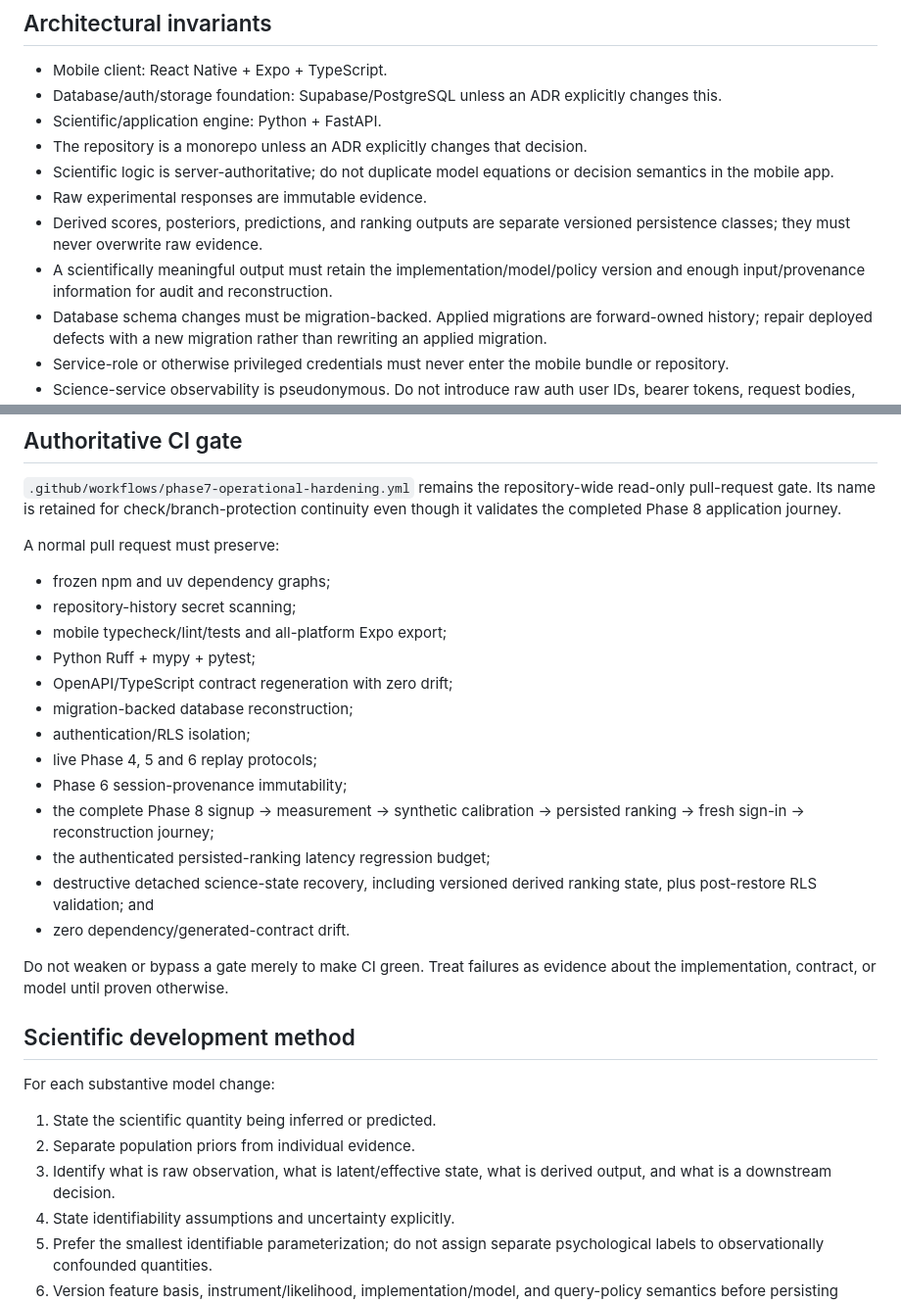
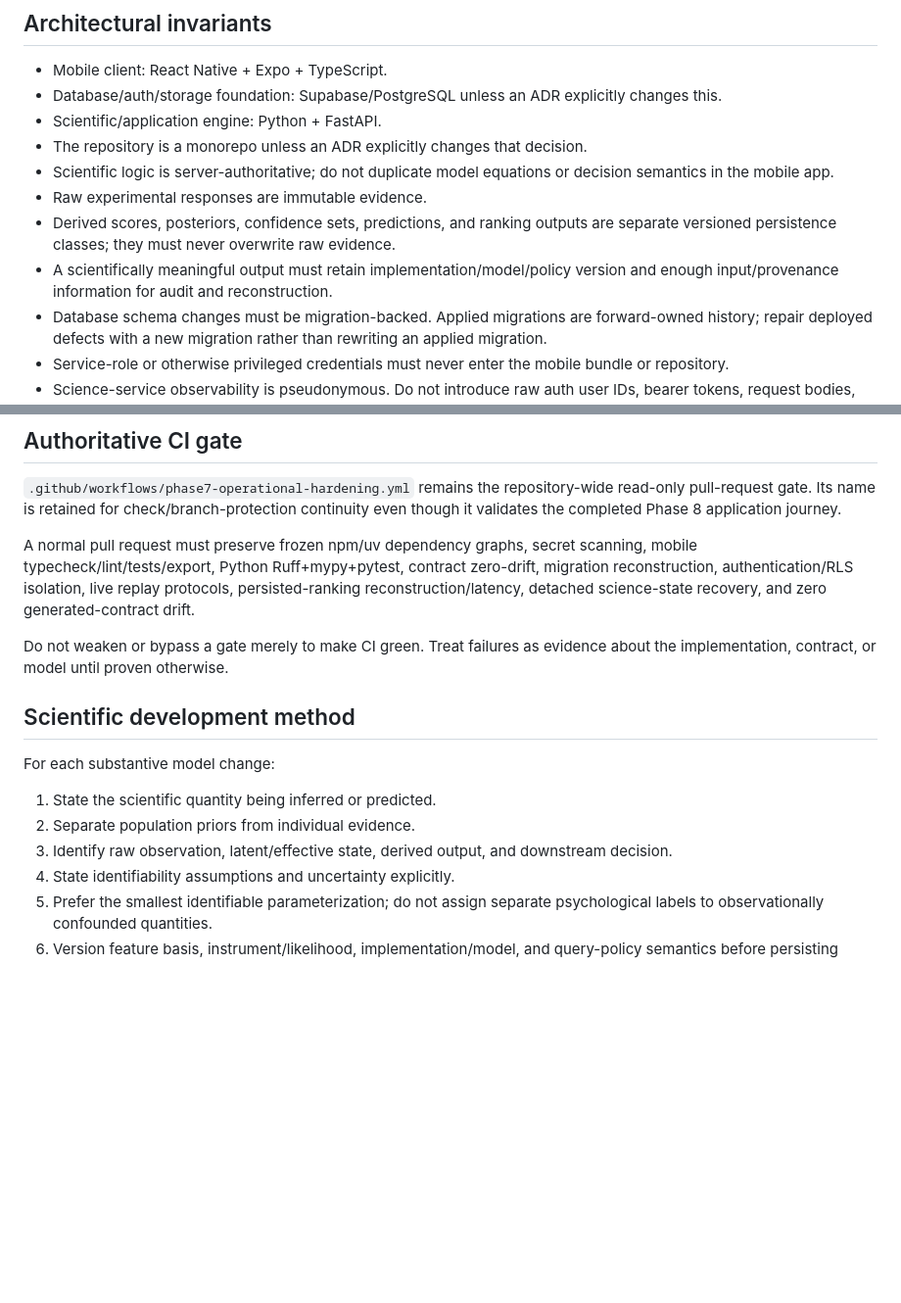
Before and after one commit to Kajin-0/mosaic, a Markdown page: AGENTS.md, 2 parts joined by grey strips. Shown at 98% size. Rendered like a GitHub page; blank space fills up the shorter version.

```diff
--- a/AGENTS.md
+++ b/AGENTS.md
@@ -78,8 +103,8 @@ Do not reinterpret any existing deterministic questionnaire, synthetic PNG, cand
 - The repository is a monorepo unless an ADR explicitly changes that decision.
 - Scientific logic is server-authoritative; do not duplicate model equations or decision semantics in the mobile app.
 - Raw experimental responses are immutable evidence.
-- Derived scores, posteriors, predictions, and ranking outputs are separate versioned persistence classes; they must never overwrite raw evidence.
-- A scientifically meaningful output must retain the implementation/model/policy version and enough input/provenance information for audit and reconstruction.
+- Derived scores, posteriors, confidence sets, predictions, and ranking outputs are separate versioned persistence classes; they must never overwrite raw evidence.
+- A scientifically meaningful output must retain implementation/model/policy version and enough input/provenance information for audit and reconstruction.
 - Database schema changes must be migration-backed. Applied migrations are forward-owned history; repair deployed defects with a new migration rather than rewriting an applied migration.
 - Service-role or otherwise privileged credentials must never enter the mobile bundle or repository.
 - Science-service observability is pseudonymous. Do not introduce raw auth user IDs, bearer tokens, request bodies, raw science UUIDs, experimental answers, or generated artifact bytes into routine request logs.
@@ -91,21 +116,7 @@ Do not reinterpret any existing deterministic questionnaire, synthetic PNG, cand
 
 `.github/workflows/phase7-operational-hardening.yml` remains the repository-wide read-only pull-request gate. Its name is retained for check/branch-protection continuity even though it validates the completed Phase 8 application journey.
 
-A normal pull request must preserve:
-
-- frozen npm and uv dependency graphs;
-- repository-history secret scanning;
-- mobile typecheck/lint/tests and all-platform Expo export;
-- Python Ruff + mypy + pytest;
-- OpenAPI/TypeScript contract regeneration with zero drift;
-- migration-backed database reconstruction;
-- authentication/RLS isolation;
-- live Phase 4, 5 and 6 replay protocols;
-- Phase 6 session-provenance immutability;
-- the complete Phase 8 signup → measurement → synthetic calibration → persisted ranking → fresh sign-in → reconstruction journey;
-- the authenticated persisted-ranking latency regression budget;
-- destructive detached science-state recovery, including versioned derived ranking state, plus post-restore RLS validation; and
-- zero dependency/generated-contract drift.
+A normal pull request must preserve frozen npm/uv dependency graphs, secret scanning, mobile typecheck/lint/tests/export, Python Ruff+mypy+pytest, contract zero-drift, migration reconstruction, authentication/RLS isolation, live replay protocols, persisted-ranking reconstruction/latency, detached science-state recovery, and zero generated-contract drift.
 
 Do not weaken or bypass a gate merely to make CI green. Treat failures as evidence about the implementation, contract, or model until proven otherwise.
 
@@ -115,7 +126,7 @@ For each substantive model change:
 
 1. State the scientific quantity being inferred or predicted.
 2. Separate population priors from individual evidence.
-3. Identify what is raw observation, what is latent/effective state, what is derived output, and what is a downstream decision.
+3. Identify raw observation, latent/effective state, derived output, and downstream decision.
 4. State identifiability assumptions and uncertainty explicitly.
 5. Prefer the smallest identifiable parameterization; do not assign separate psychological labels to observationally confounded quantities.
 6. Version feature basis, instrument/likelihood, implementation/model, and query-policy semantics before persisting output.
```
Also changed, not shown: other parts of AGENTS.md (+50 -25 lines).
